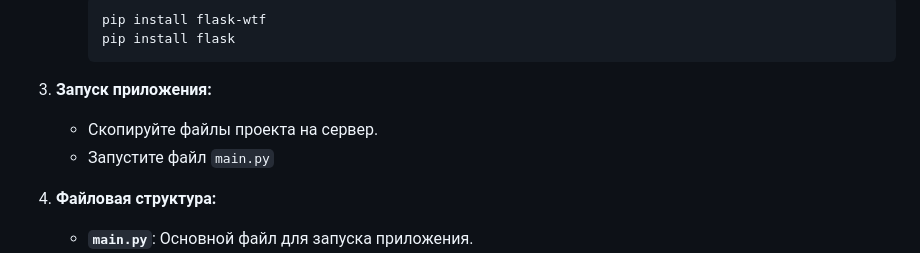
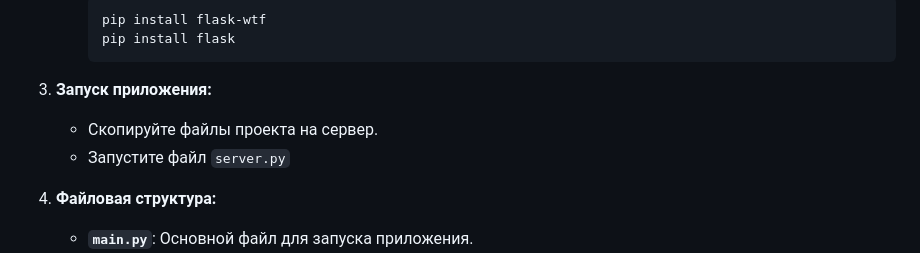
Before and after one commit to qu-een-li/WEB-lizaza-maks, a Markdown page: README.md, the part around the change. GitHub-like rendering.

Commit message:
Update README.md
server просто

```diff
--- a/README.md
+++ b/README.md
@@ -91,7 +91,7 @@
 
 3. **Запуск приложения:**
    - Скопируйте файлы проекта на сервер.
-   - Запустите файл `main.py`
+   - Запустите файл `server.py`
 
 4. **Файловая структура:**
    - **`main.py`**: Основной файл для запуска приложения.
```
